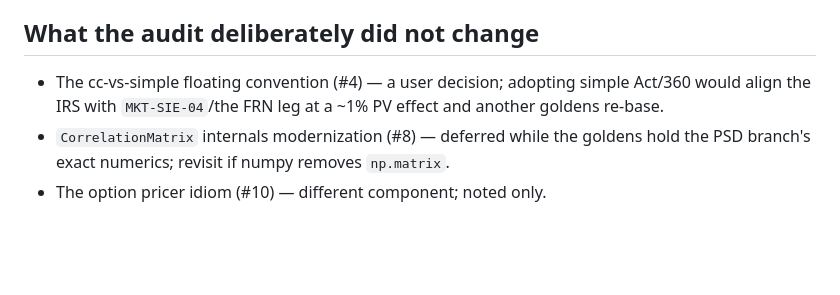
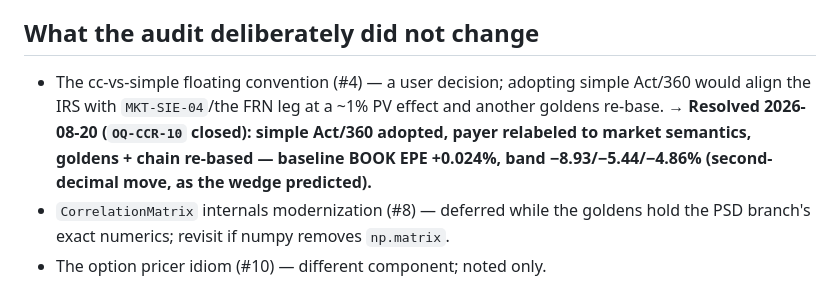
Before and after one commit to lescobarfarfan/climateCCR, a Markdown page: notes/reviews/PRICING_INTERNALS_AUDIT_2026-08-12.md, the part around the change. Rendered like a GitHub page; blank space fills up the shorter version.

Commit message:
docs(notes): audit note pointer — cc-vs-simple deferred item resolved (OQ-CCR-10)
Claude-Session: https://claude.ai/code/session_01CbUnjqFcpch6Mc9tnjp3zs

```diff
--- a/notes/reviews/PRICING_INTERNALS_AUDIT_2026-08-12.md
+++ b/notes/reviews/PRICING_INTERNALS_AUDIT_2026-08-12.md
@@ -51,7 +51,7 @@ states (`*_fase_a/b`, `*_uniforme`, `__storm_clustered`, `ngfs_epe_readout_solo_
 ## What the audit deliberately did not change
 
 - The cc-vs-simple floating convention (#4) — a user decision; adopting simple Act/360 would align
-  the IRS with `MKT-SIE-04`/the FRN leg at a ~1% PV effect and another goldens re-base.
+  the IRS with `MKT-SIE-04`/the FRN leg at a ~1% PV effect and another goldens re-base. → **Resolved 2026-08-20 (`OQ-CCR-10` closed): simple Act/360 adopted, payer relabeled to market semantics, goldens + chain re-based — baseline BOOK EPE +0.024%, band −8.93/−5.44/−4.86% (second-decimal move, as the wedge predicted).**
 - `CorrelationMatrix` internals modernization (#8) — deferred while the goldens hold the PSD
   branch's exact numerics; revisit if numpy removes `np.matrix`.
 - The option pricer idiom (#10) — different component; noted only.
```
